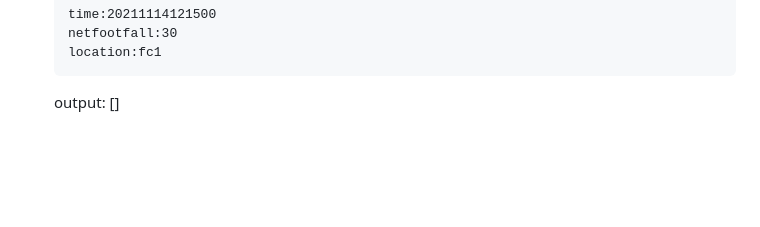
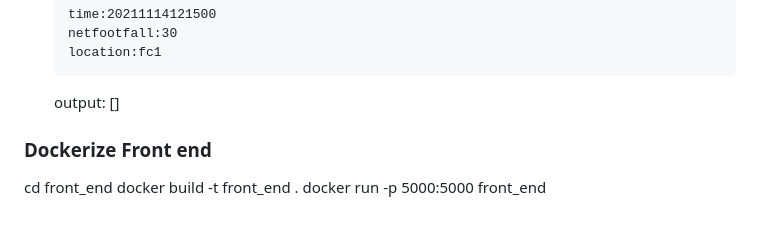
Before and after one commit to Amirrahman19/NationalAIStudentChallenge, a Markdown page: README.md, the part around the change. GitHub-like rendering; blank space fills up the shorter version.

Commit message:
Updated README.md with docker commands (frontend)

````diff
--- a/README.md
+++ b/README.md
@@ -151,3 +151,7 @@ POST `/history`
     location:fc1
     ```
     output: []
+### Dockerize Front end
+cd front_end
+docker build -t front_end .
+docker run -p 5000:5000 front_end
````
